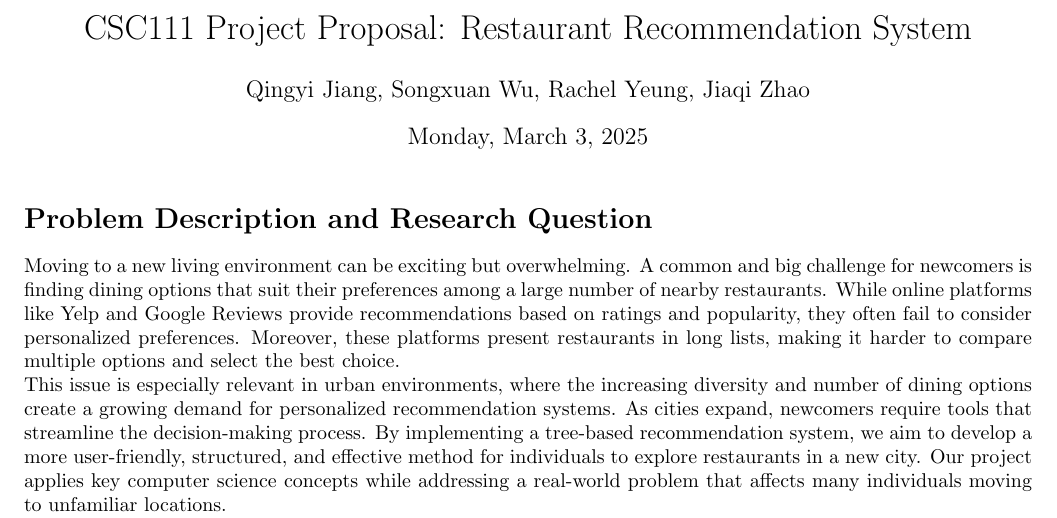
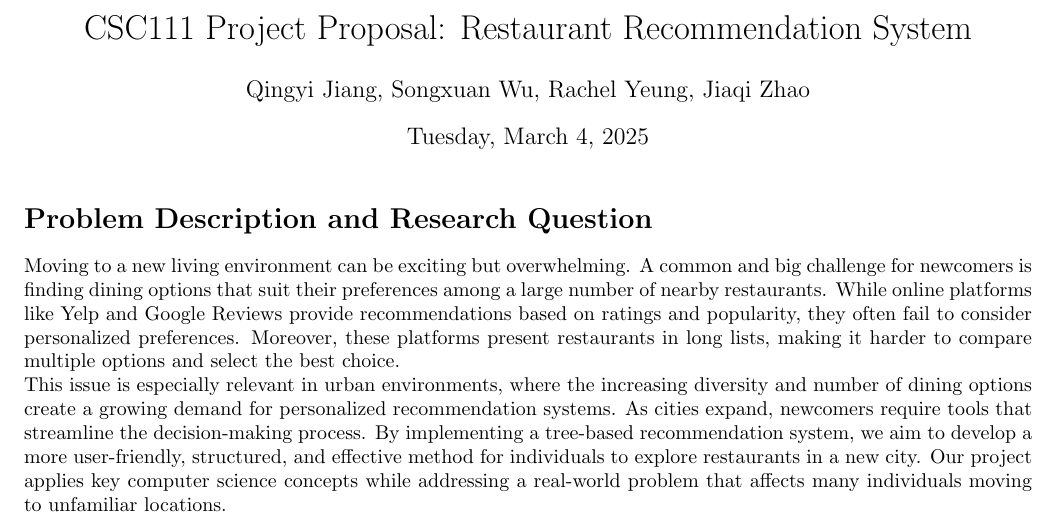
Before and after one commit to JimmyWooHoo/CSC111_Project2, a LaTeX document (project_proposal (1).tex): part of page 1 of 5, cut so that both start at the same text. Compiled offline with pdfLaTeX.

Commit message:
Update project_proposal (1).tex

```diff
--- a/project_proposal (1).tex
+++ b/project_proposal (1).tex
@@ -6,7 +6,7 @@
 
 \title{CSC111 Project Proposal: Restaurant Recommendation System}
 \author{Qingyi Jiang, Songxuan Wu, Rachel Yeung, Jiaqi Zhao}
-\date{Monday, March 3, 2025}
+\date{Tuesday, March 4, 2025}
 
 \begin{document}
 \maketitle
```
